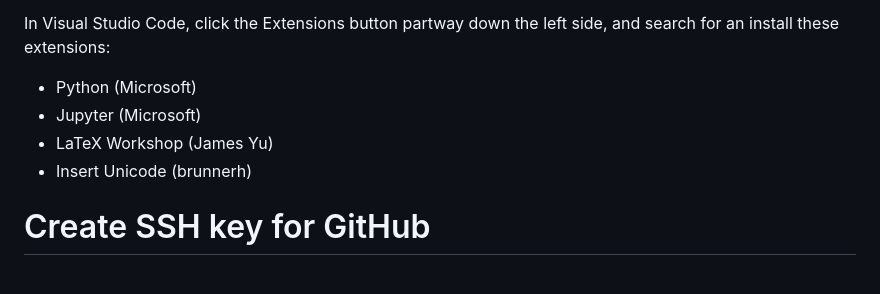
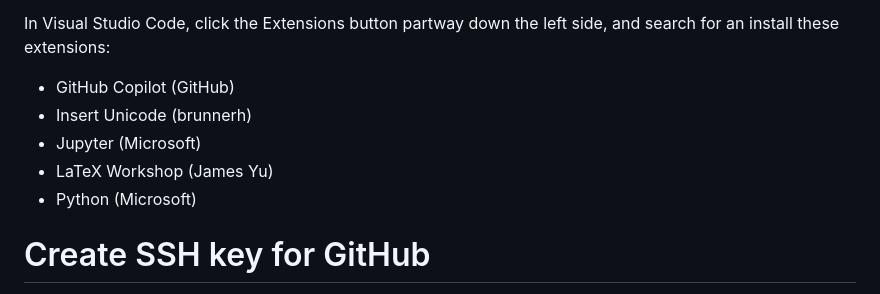
Before and after one commit to johnbhurst/qiskit-demo, a Markdown page: README.md, the part around the change. GitHub-like rendering.

Commit message:
docs: Added Copilot VSCode extension.

```diff
--- a/README.md
+++ b/README.md
@@ -34,10 +34,11 @@ Install [MacTex 2024](https://www.tug.org/mactex/mactex-download.html).
 
 In Visual Studio Code, click the Extensions button partway down the left side, and search for an install these extensions:
 
-* Python (Microsoft)
+* GitHub Copilot (GitHub)
+* Insert Unicode (brunnerh)
 * Jupyter (Microsoft)
 * LaTeX Workshop (James Yu)
-* Insert Unicode (brunnerh)
+* Python (Microsoft)
 
 # Create SSH key for GitHub
 
```
